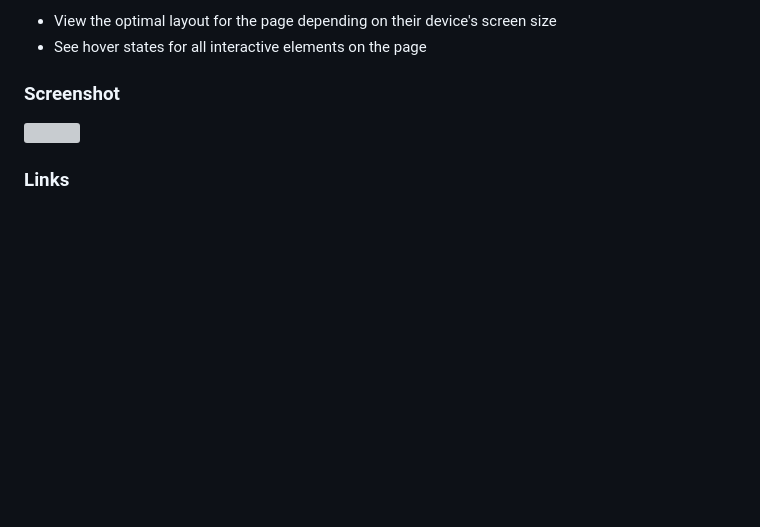
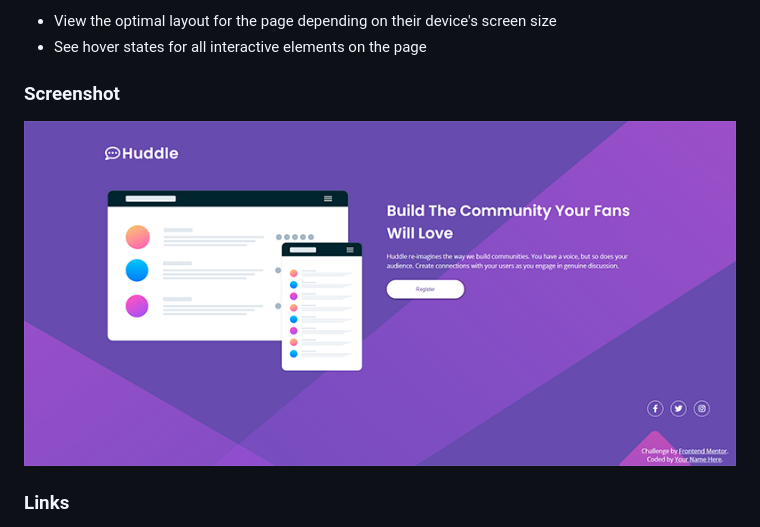
Before and after one commit to robertWalker68501/huddle-landing-page, a Markdown page: README.md, the part around the change. Drawn GitHub-style; pictures changed too: images/screenshot.png (added); blank space fills up the shorter version; grey boxes are pictures that could not be loaded.

```diff
--- a/README.md
+++ b/README.md
@@ -24,7 +24,7 @@ Users should be able to:
 
 ### Screenshot
 
-![](./screenshot.jpg)
+![](./images/screenshot.png)
 
 ### Links
 
```
